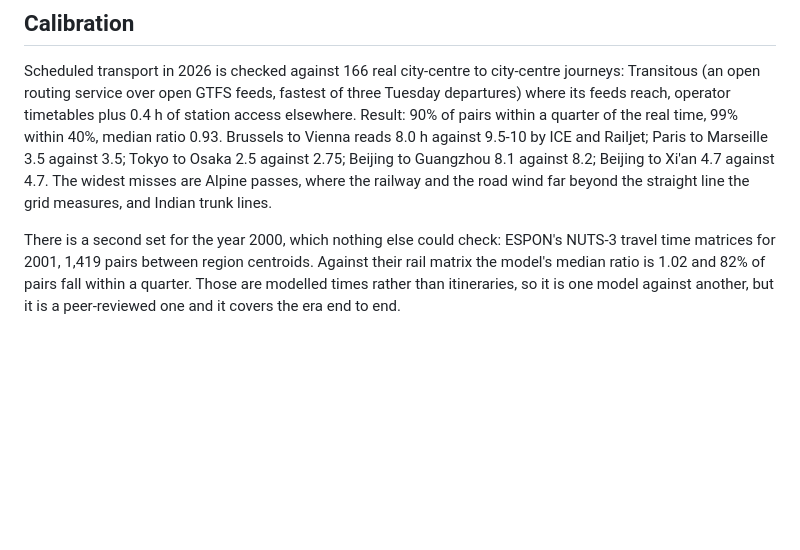
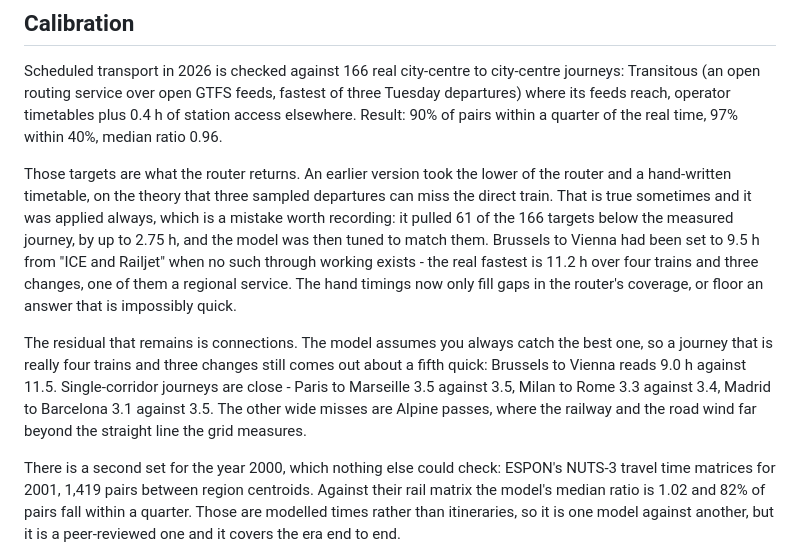
Before and after one commit to maltehanneswolski-arch/isochronemap, a Markdown page: README.md, the part around the change. Drawn GitHub-style; blank space fills up the shorter version.

Commit message:
Record the corrected calibration figures in the README
Co-Authored-By: Claude Opus 5 <noreply@anthropic.com>

```diff
--- a/README.md
+++ b/README.md
@@ -111,11 +111,26 @@ Scheduled transport in 2026 is checked against 166 real city-centre to
 city-centre journeys: Transitous (an open routing service over open GTFS
 feeds, fastest of three Tuesday departures) where its feeds reach, operator
 timetables plus 0.4 h of station access elsewhere. Result: 90% of pairs within
-a quarter of the real time, 99% within 40%, median ratio 0.93. Brussels to
-Vienna reads 8.0 h against 9.5-10 by ICE and Railjet; Paris to Marseille 3.5
-against 3.5; Tokyo to Osaka 2.5 against 2.75; Beijing to Guangzhou 8.1 against 8.2;
-Beijing to Xi'an 4.7 against 4.7. The widest misses are Alpine passes, where the railway and the road wind
-far beyond the straight line the grid measures, and Indian trunk lines.
+a quarter of the real time, 97% within 40%, median ratio 0.96.
+
+Those targets are what the router returns. An earlier version took the lower
+of the router and a hand-written timetable, on the theory that three sampled
+departures can miss the direct train. That is true sometimes and it was
+applied always, which is a mistake worth recording: it pulled 61 of the 166
+targets below the measured journey, by up to 2.75 h, and the model was then
+tuned to match them. Brussels to Vienna had been set to 9.5 h from "ICE and
+Railjet" when no such through working exists - the real fastest is 11.2 h
+over four trains and three changes, one of them a regional service. The hand
+timings now only fill gaps in the router's coverage, or floor an answer that
+is impossibly quick.
+
+The residual that remains is connections. The model assumes you always catch
+the best one, so a journey that is really four trains and three changes still
+comes out about a fifth quick: Brussels to Vienna reads 9.0 h against 11.5.
+Single-corridor journeys are close - Paris to Marseille 3.5 against 3.5, Milan
+to Rome 3.3 against 3.4, Madrid to Barcelona 3.1 against 3.5. The other wide
+misses are Alpine passes, where the railway and the road wind far beyond the
+straight line the grid measures.
 
 There is a second set for the year 2000, which nothing else could check:
 ESPON's NUTS-3 travel time matrices for 2001, 1,419 pairs between region
```
